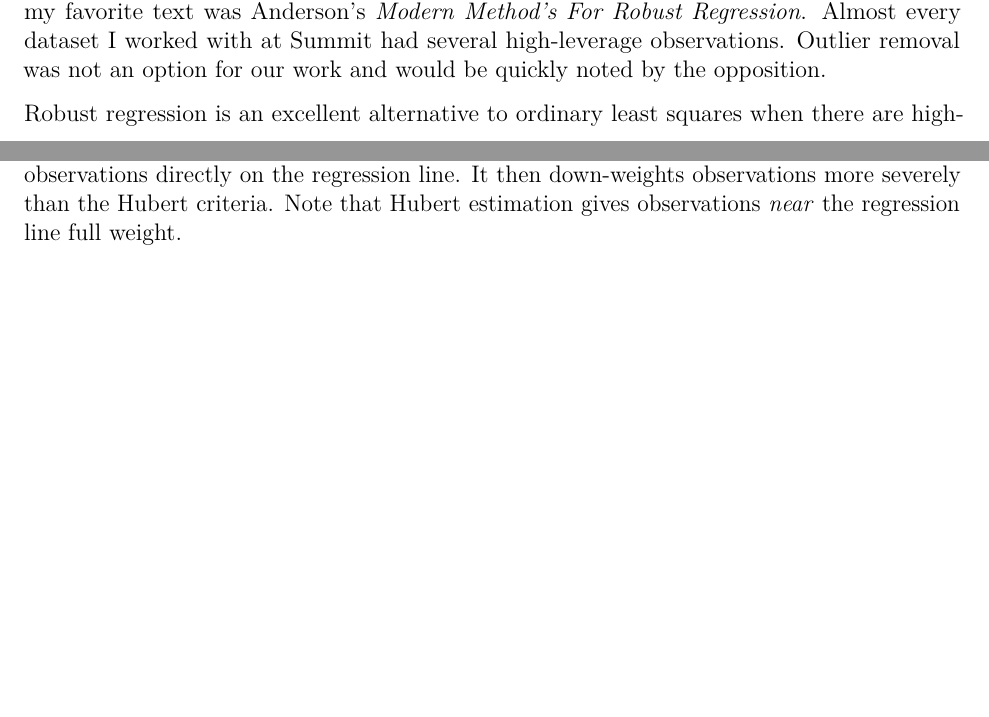
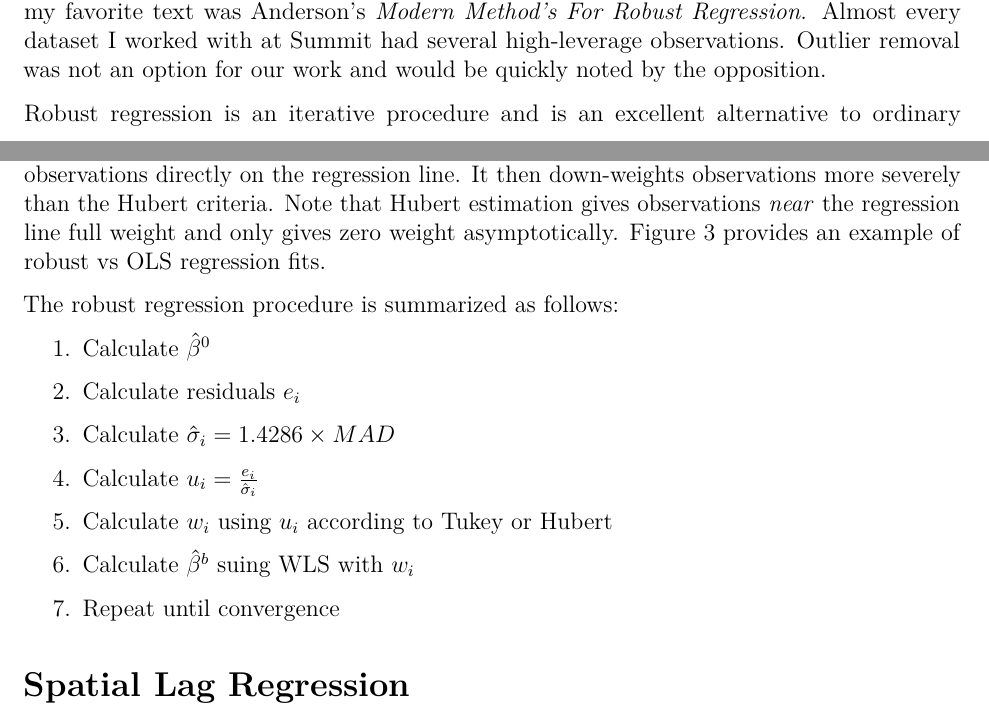
Before and after one commit to ajdurbin/STAT5574, an R Markdown document (report.Rmd): two parts of pages 6 and 7 of 7, joined at a grey line, cut so that both start at the same text, the shorter picture padded with empty space. Rendered offline with R 4.5, knitr and Pandoc, then LaTeX, with nearby package versions; both versions are drawn in the output format of the newer one.

Commit message:
robust regression section almost finished. need to generate new figures of weighting functions and regression line that fit properly.

````diff
--- a/report.Rmd
+++ b/report.Rmd
@@ -2,7 +2,7 @@
 title: "STAT5574 Report"
 author: "Alexander Durbin"
 date: "`r format(Sys.time(), '%B %d, %Y')`"
-output: html_document
+output: pdf_document
 geometry: margin = 1in
 fontsize: 12pt
 abstract: "This paper is the capstone requirement for STAT5574 and documents my experience as an intern at Summit Consulting. It includes history and background of the company, my role and daily responsibilites, as well as the statistcal and technical knowledge I've gained from this experience. The reader recognizes that a non-disclosure agreement was required for this internship."
@@ -140,7 +140,7 @@ Another problem I found intersting problem, one we were unable to derive a confi
 
 The most useful statistical technique I learned this summer was Robust Regression. Aside from general learning of the computing environment and AVM code, I was tasked with learning this technique quickly and learning it well. Summit's library was an important resource and my favorite text was Anderson's *Modern Method's For Robust Regression*. Almost every dataset I worked with at Summit had several high-leverage observations. Outlier removal was not an option for our work and would be quickly noted by the opposition.
 
-Robust regression is an excellent alternative to ordinary least squares when there are high-leverage observations or there is heteroscedasticity in the residuals. OLS regression is easily influenced by outliers and in the presence of non-constant variance can produce misleading results and incorrect inference. Compared to weighted least squares, robust regression uses an appropriate weighting function to down-weight observations depending on how large their residual is versus weighting an observation proportional to their inverse variance. Weighting observations in this fashion appropriately decreases their influence on the regression line.
+Robust regression is an iterative procedure and is an excellent alternative to ordinary least squares when there are high-leverage observations or there is heteroscedasticity in the residuals. OLS regression is easily influenced by outliers and in the presence of non-constant variance can produce misleading results and incorrect inference. Compared to weighted least squares, robust regression uses an appropriate weighting function to down-weight observations depending on how large their residual is versus weighting an observation proportional to their inverse variance. Weighting observations in this fashion appropriately decreases their influence on the regression line.
 
 There are several methods of estimation in Robust Regression and all have their advantages and disadvantages according to appropriate definitions. A breakdown point is the largest fraction of data that an estimator can tolerate without producing arbitrary results. That is the amount of data that can be given arbitrary values without affecting the estimator. Estimating procedures have influence functions that measure the influence observations have on the assumed distribution. Note that unbounded influence functions are undesirable as that implies there is no limit on the affect of an observation. Lastly, we care about asymptotically efficient estimators, though that is out of the scope of this report.
 
@@ -152,9 +152,27 @@ knitr::include_graphics("Weight.png")
 
 ```
 
-Note that Tukey's Biweight only gives full weight to observations with zero residual, that is observations directly on the regression line. It then down-weights observations more severely than the Hubert criteria. Note that Hubert estimation gives observations *near* the regression line full weight.
+Note that Tukey's Biweight only gives full weight to observations with zero residual, that is observations directly on the regression line. It then down-weights observations more severely than the Hubert criteria. Note that Hubert estimation gives observations *near* the regression line full weight and only gives zero weight asymptotically. Figure 3 provides an example of robust vs OLS regression fits.
 
-<!-- # Spatial Lag Regression -->
+```{r, echo = FALSE, fig.align='center', fig.cap='Robust versus ordinary least squares regression lines with two iterations.', fig.width=3, fig.height=3}
+
+# knitr::include_graphics("rlm_ols.png")
+
+```
+
+The robust regression procedure is summarized as follows:
+
+\begin{enumerate}
+\item Calculate $\hat{\beta}^0 $
+\item Calculate residuals $e_{i}$
+\item Calculate $\hat{\sigma}_{i} = 1.4286 \times MAD$
+\item Calculate $u_i = \frac{e_i}{\hat{\sigma}_i}$
+\item Calculate $w_i$ using $u_i$ according to Tukey or Hubert
+\item Calculate $\hat{\beta}^b$ suing WLS with $w_i$
+\item Repeat until convergence
+\end{enumerate}
+
+# Spatial Lag Regression
 
 <!-- # Boosted Trees -->
 
````
Also changed, not shown: report.Rmd (4 more changed lines).
